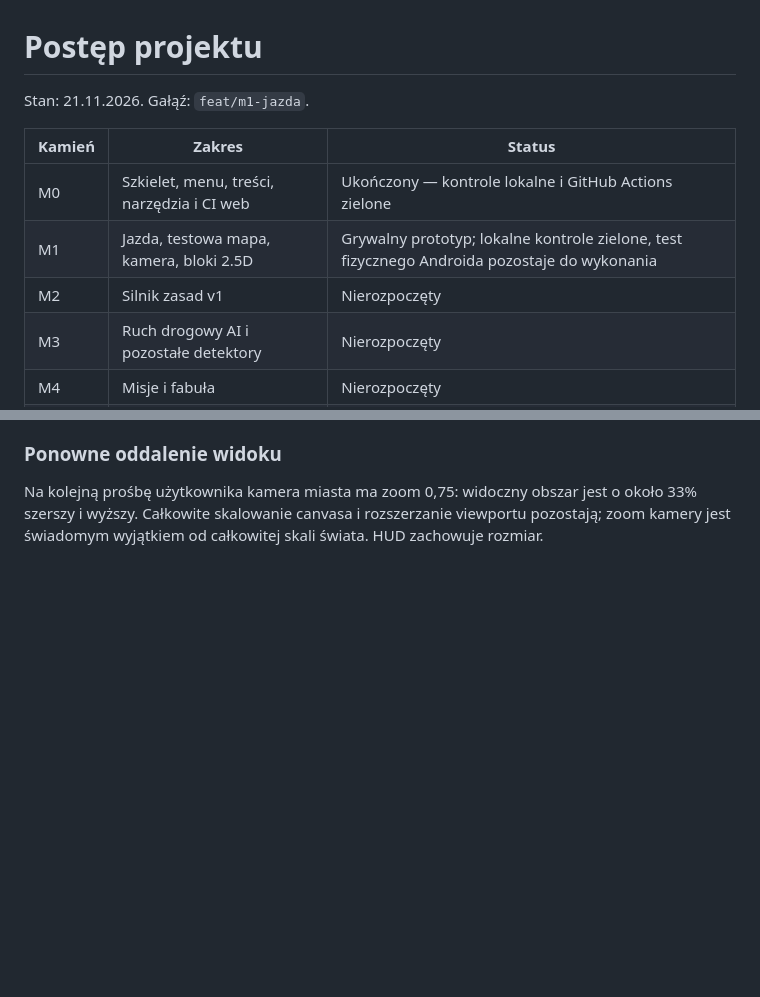
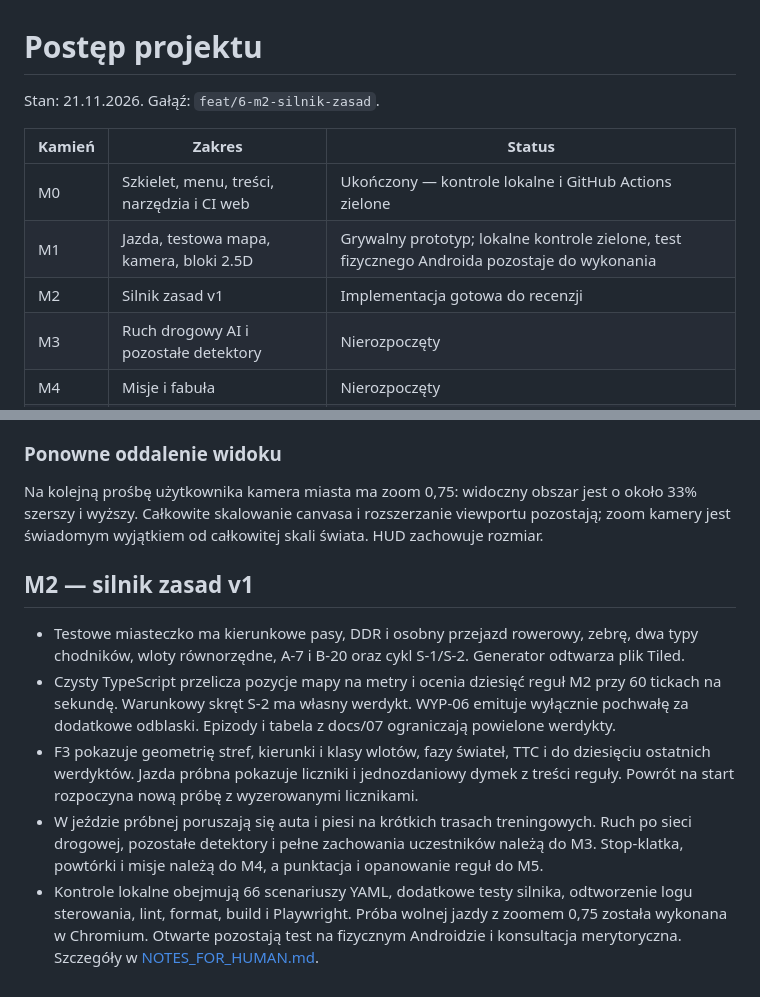
Before and after one commit to wtomaszewski/szprycha, a Markdown page: PROGRESS.md, 2 parts joined by grey strips. Rendered like a GitHub page; blank space fills up the shorter version.

Commit message:
feat: pokaż werdykty i podgląd F3 w jeździe próbnej

```diff
--- a/PROGRESS.md
+++ b/PROGRESS.md
@@ -1,12 +1,12 @@
 # Postęp projektu
 
-Stan: 21.11.2026. Gałąź: `feat/m1-jazda`.
+Stan: 21.11.2026. Gałąź: `feat/6-m2-silnik-zasad`.
 
 | Kamień | Zakres                                      | Status                                                                                       |
 | ------ | ------------------------------------------- | -------------------------------------------------------------------------------------------- |
 | M0     | Szkielet, menu, treści, narzędzia i CI web  | Ukończony — kontrole lokalne i GitHub Actions zielone                                        |
 | M1     | Jazda, testowa mapa, kamera, bloki 2.5D     | Grywalny prototyp; lokalne kontrole zielone, test fizycznego Androida pozostaje do wykonania |
-| M2     | Silnik zasad v1                             | Nierozpoczęty                                                                                |
+| M2     | Silnik zasad v1                             | Implementacja gotowa do recenzji                                                             |
 | M3     | Ruch drogowy AI i pozostałe detektory       | Nierozpoczęty                                                                                |
 | M4     | Misje i fabuła                              | Nierozpoczęty                                                                                |
 | M5     | Punktacja, progresja, zapis                 | Nierozpoczęty                                                                                |
@@ -104,3 +104,11 @@ Na prośbę użytkownika rozpoczęto następny etap, z priorytetem mechaniki. Ob
 ### Ponowne oddalenie widoku
 
 Na kolejną prośbę użytkownika kamera miasta ma zoom 0,75: widoczny obszar jest o około 33% szerszy i wyższy. Całkowite skalowanie canvasa i rozszerzanie viewportu pozostają; zoom kamery jest świadomym wyjątkiem od całkowitej skali świata. HUD zachowuje rozmiar.
+
+## M2 — silnik zasad v1
+
+- Testowe miasteczko ma kierunkowe pasy, DDR i osobny przejazd rowerowy, zebrę, dwa typy chodników, wloty równorzędne, A-7 i B-20 oraz cykl S-1/S-2. Generator odtwarza plik Tiled.
+- Czysty TypeScript przelicza pozycje mapy na metry i ocenia dziesięć reguł M2 przy 60 tickach na sekundę. Warunkowy skręt S-2 ma własny werdykt. WYP-06 emituje wyłącznie pochwałę za dodatkowe odblaski. Epizody i tabela z docs/07 ograniczają powielone werdykty.
+- F3 pokazuje geometrię stref, kierunki i klasy wlotów, fazy świateł, TTC i do dziesięciu ostatnich werdyktów. Jazda próbna pokazuje liczniki i jednozdaniowy dymek z treści reguły. Powrót na start rozpoczyna nową próbę z wyzerowanymi licznikami.
+- W jeździe próbnej poruszają się auta i piesi na krótkich trasach treningowych. Ruch po sieci drogowej, pozostałe detektory i pełne zachowania uczestników należą do M3. Stop-klatka, powtórki i misje należą do M4, a punktacja i opanowanie reguł do M5.
+- Kontrole lokalne obejmują 66 scenariuszy YAML, dodatkowe testy silnika, odtworzenie logu sterowania, lint, format, build i Playwright. Próba wolnej jazdy z zoomem 0,75 została wykonana w Chromium. Otwarte pozostają test na fizycznym Androidzie i konsultacja merytoryczna. Szczegóły w [NOTES_FOR_HUMAN.md](NOTES_FOR_HUMAN.md).
```
Also changed, not shown: NOTES_FOR_HUMAN.md (+17 -0 lines), docs/media/m2-overlay.png (added), 8 other files.
